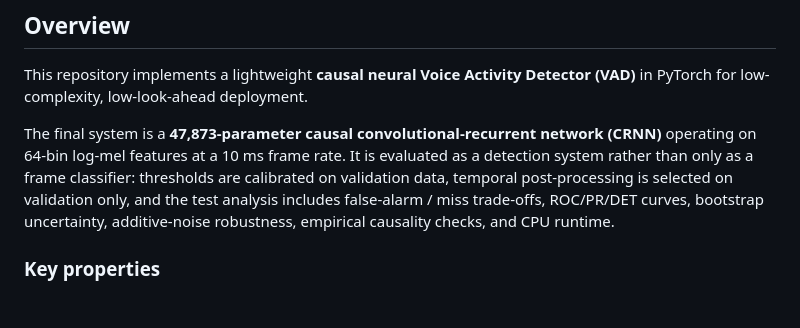
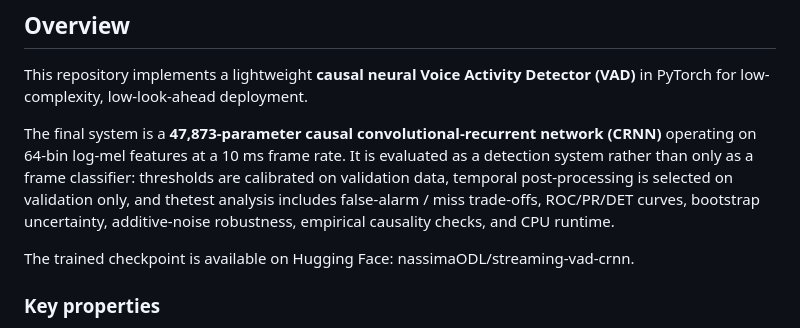
Before and after one commit to NassimaOULDOUALI/NN-VAD, a Markdown page: README.md, the part around the change. GitHub-like rendering; blank space fills up the shorter version.

Commit message:
Update README with trained checkpoint details
Added information about the trained checkpoint availability on Hugging Face.

```diff
--- a/README.md
+++ b/README.md
@@ -5,7 +5,9 @@
 
 This repository implements a lightweight **causal neural Voice Activity Detector (VAD)** in PyTorch for low-complexity, low-look-ahead deployment.
 
-The final system is a **47,873-parameter causal convolutional-recurrent network (CRNN)** operating on 64-bin log-mel features at a 10 ms frame rate. It is evaluated as a detection system rather than only as a frame classifier: thresholds are calibrated on validation data, temporal post-processing is selected on validation only, and the test analysis includes false-alarm / miss trade-offs, ROC/PR/DET curves, bootstrap uncertainty, additive-noise robustness, empirical causality checks, and CPU runtime.
+The final system is a **47,873-parameter causal convolutional-recurrent network (CRNN)** operating on 64-bin log-mel features at a 10 ms frame rate. It is evaluated as a detection system rather than only as a frame classifier: thresholds are calibrated on validation data, temporal post-processing is selected on validation only, and thetest analysis includes false-alarm / miss trade-offs, ROC/PR/DET curves, bootstrap uncertainty, additive-noise robustness, empirical causality checks, and CPU runtime.
+
+The trained checkpoint is available on Hugging Face: nassimaODL/streaming-vad-crnn.
 
 ### Key properties
 
```
